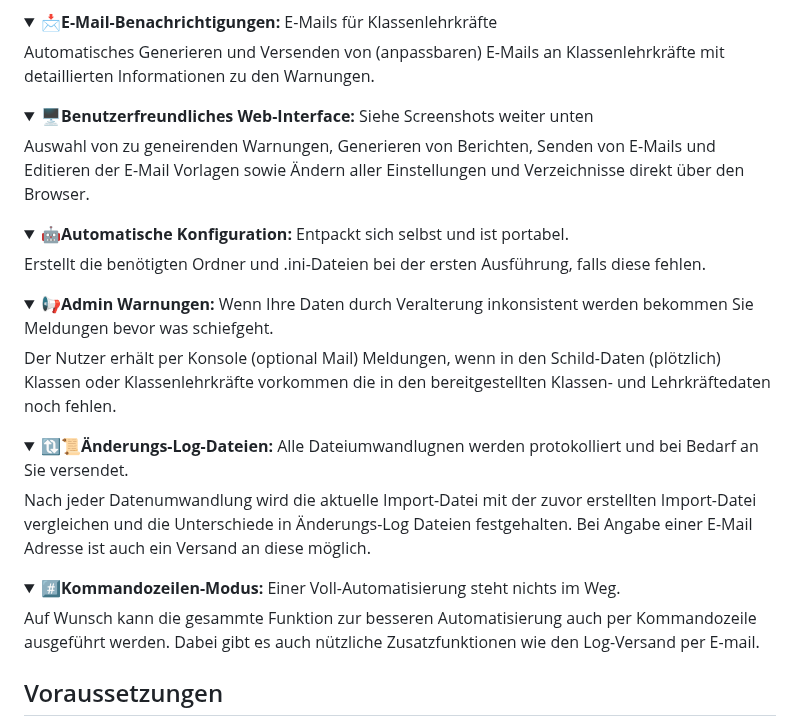
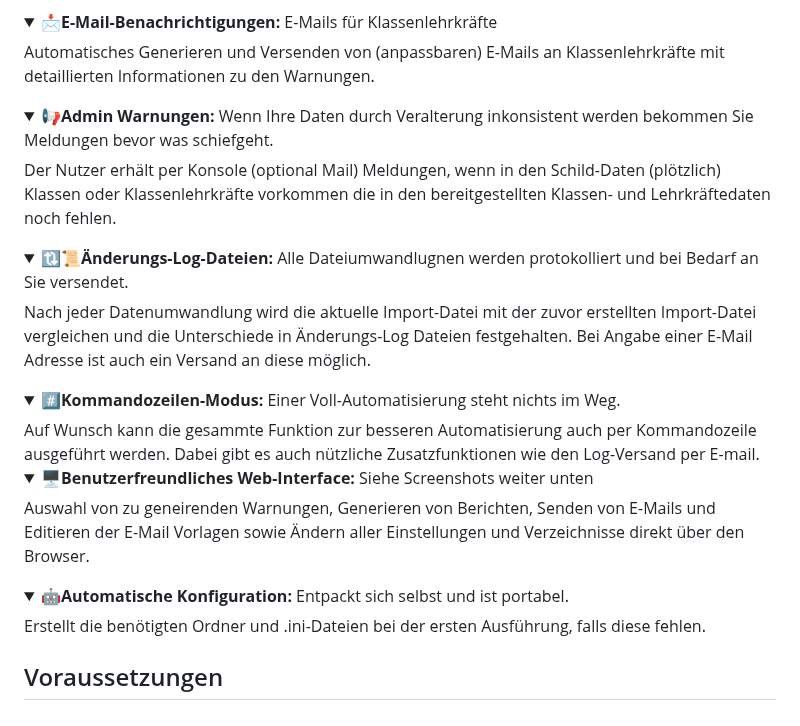
Before and after one commit to CmoneBK/Schild-WebUntis-Tool, a Markdown page: README.md, the part around the change. GitHub-like rendering; folded sections open.

```diff
--- a/README.md
+++ b/README.md
@@ -16,11 +16,12 @@ Menschen machen Fehler und Prozesse sind nicht immer perfekt. So kann es in Schi
   - für Klassenwechsel, die eine manuelle Nachbearbeitung in WebUntis erfordern.
     </details>
 <details><summary><b>📩E-Mail-Benachrichtigungen:</b> E-Mails für Klassenlehrkräfte</summary>Automatisches Generieren und Versenden von (anpassbaren) E-Mails an Klassenlehrkräfte mit detaillierten Informationen zu den Warnungen.</details>
+<details><summary><b>📢Admin Warnungen:</b> Wenn Ihre Daten durch Veralterung inkonsistent werden bekommen Sie Meldungen bevor was schiefgeht.</summary>Der Nutzer erhält per Konsole (optional Mail) Meldungen, wenn in den Schild-Daten (plötzlich) Klassen oder Klassenlehrkräfte vorkommen die in den bereitgestellten Klassen- und Lehrkräftedaten noch fehlen.</details>
+<details><summary><b>🔃📜Änderungs-Log-Dateien:</b> Alle Dateiumwandlugnen werden protokolliert und bei Bedarf an Sie versendet.</summary>Nach jeder Datenumwandlung wird die aktuelle Import-Datei mit der zuvor erstellten Import-Datei vergleichen und die Unterschiede in Änderungs-Log Dateien festgehalten. Bei Angabe einer E-Mail Adresse ist auch ein Versand an diese möglich.</details>
+<details><summary><b>#️⃣Kommandozeilen-Modus:</b> Einer Voll-Automatisierung steht nichts im Weg.</summary>Auf Wunsch kann die gesammte Funktion zur besseren Automatisierung auch per Kommandozeile ausgeführt werden. Dabei gibt es auch nützliche Zusatzfunktionen wie den Log-Versand per E-mail.
 <details><summary><b>🖥️Benutzerfreundliches Web-Interface:</b> Siehe Screenshots weiter unten</summary>Auswahl von zu geneirenden Warnungen, Generieren von Berichten, Senden von E-Mails und Editieren der E-Mail Vorlagen sowie Ändern aller Einstellungen und Verzeichnisse direkt über den Browser.</details>
 <details><summary><b>🤖Automatische Konfiguration:</b> Entpackt sich selbst und ist portabel.</summary>Erstellt die benötigten Ordner und .ini-Dateien bei der ersten Ausführung, falls diese fehlen.</details>
-<details><summary><b>📢Admin Warnungen:</b> Wenn Ihre Daten durch Veralterung inkonsistent werden bekommen Sie Meldungen bevor was schiefgeht.</summary>Der Nutzer erhält per Konsole (optional Mail) Meldungen, wenn in den Schild-Daten (plötzlich) Klassen oder Klassenlehrkräfte vorkommen die in den bereitgestellten Klassen- und Lehrkräftedaten noch fehlen.</details>
-<details><summary><b>🔃📜Änderungs-Log-Dateien:</b> Alle Dateiumwandlugnen werden protokolliert und bei Bedarf an Sie versendet.</summary>Nach jeder Datenumwandlung wird die aktuelle Import-Datei mit der zuvor erstellten Import-Datei vergleichen und die Unterschiede in Änderungs-Log Dateien festgehalten. Bei Angabe einer E-Mail Adresse ist auch ein Versand an diese möglich.</details>
-<details><summary><b>#️⃣Kommandozeilen-Modus:</b> Einer Voll-Automatisierung steht nichts im Weg.</summary>Auf Wunsch kann die gesammte Funktion zur besseren Automatisierung auch per Kommandozeile ausgeführt werden. Dabei gibt es auch nützliche Zusatzfunktionen wie den Log-Versand per E-mail.</details>
+</details>
 
 ## Voraussetzungen
 <details>
```
